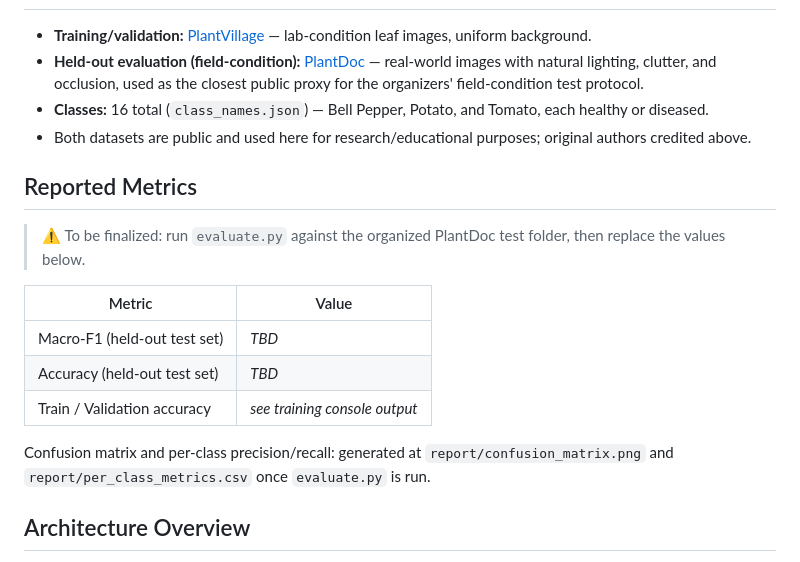
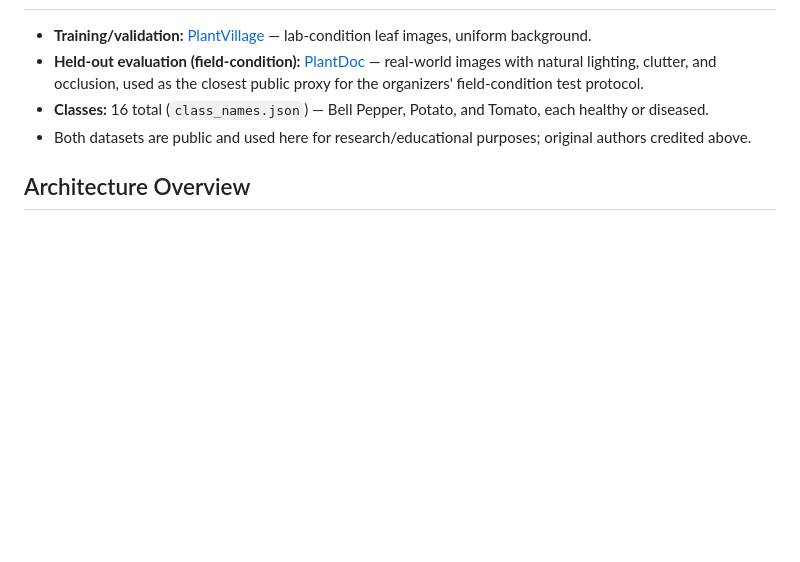
Before and after one commit to SakshamDShah/SIH2026, a Markdown page: README.md, the part around the change. Rendered like a GitHub page; blank space fills up the shorter version.

Commit message:
Remove reported metrics section from README
Removed the section on reported metrics, including placeholders for Macro-F1 and Accuracy values, as well as references to confusion matrix and per-class metrics.

```diff
--- a/README.md
+++ b/README.md
@@ -78,18 +78,6 @@ Then open **http://localhost:5000**. A judge should reach a working prediction i
 - **Classes:** 16 total (`class_names.json`) — Bell Pepper, Potato, and Tomato, each healthy or diseased.
 - Both datasets are public and used here for research/educational purposes; original authors credited above.
 
-## Reported Metrics
-
-> ⚠️ To be finalized: run `evaluate.py` against the organized PlantDoc test folder, then replace the values below.
-
-| Metric | Value |
-|---|---|
-| Macro-F1 (held-out test set) | _TBD_ |
-| Accuracy (held-out test set) | _TBD_ |
-| Train / Validation accuracy | _see training console output_ |
-
-Confusion matrix and per-class precision/recall: generated at `report/confusion_matrix.png` and `report/per_class_metrics.csv` once `evaluate.py` is run.
-
 ## Architecture Overview
 
 - **Backend:** Flask, serving both the REST API and the static frontend from a single origin.
```
